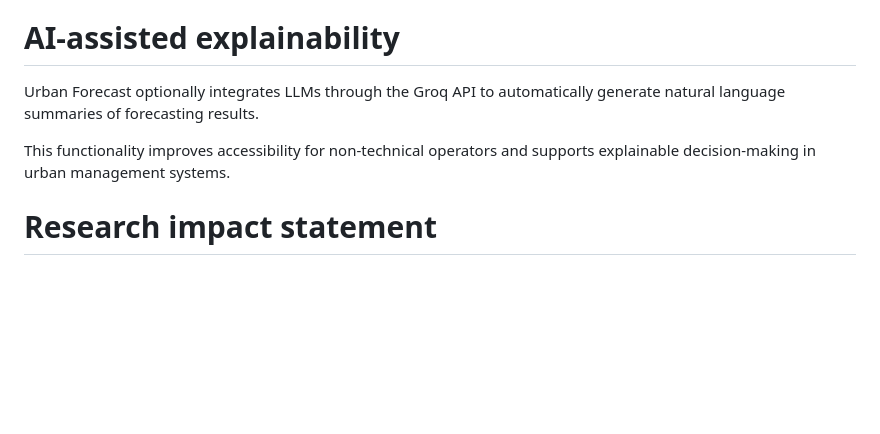
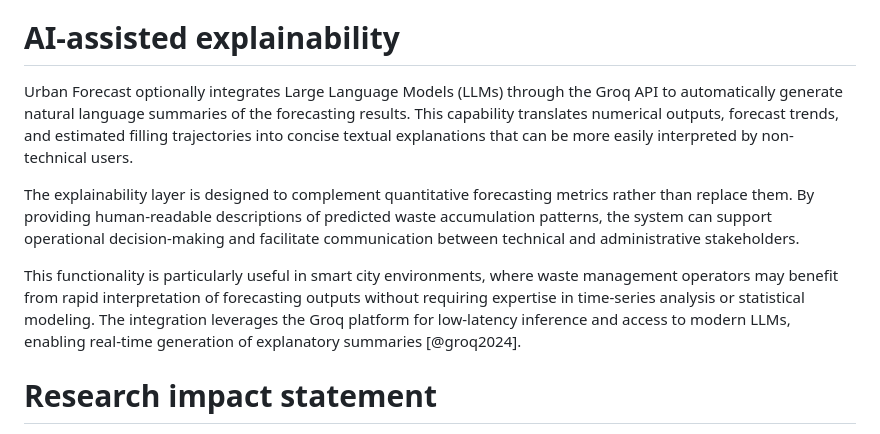
Before and after one commit to GabrielB12/Urban_Forecast, a Markdown page: paper/paper.md, the part around the change. Drawn GitHub-style; blank space fills up the shorter version.

Commit message:
update groq section of paper

```diff
--- a/paper/paper.md
+++ b/paper/paper.md
@@ -145,9 +145,12 @@ Additional experimental artifacts, including generated CSV reports, benchmark sc
 
 # AI-assisted explainability
 
-Urban Forecast optionally integrates LLMs through the Groq API to automatically generate natural language summaries of forecasting results.
+Urban Forecast optionally integrates Large Language Models (LLMs) through the Groq API to automatically generate natural language summaries of the forecasting results. This capability translates numerical outputs, forecast trends, and estimated filling trajectories into concise textual explanations that can be more easily interpreted by non-technical users.
 
-This functionality improves accessibility for non-technical operators and supports explainable decision-making in urban management systems.
+The explainability layer is designed to complement quantitative forecasting metrics rather than replace them. By providing human-readable descriptions of predicted waste accumulation patterns, the system can support operational decision-making and facilitate communication between technical and administrative stakeholders.
+
+This functionality is particularly useful in smart city environments, where waste management operators may benefit from rapid interpretation of forecasting outputs without requiring expertise in time-series analysis or statistical modeling. The integration leverages the Groq platform for low-latency inference and access to modern LLMs, enabling real-time generation of explanatory summaries [@groq2024].
+
 
 # Research impact statement
 
```
